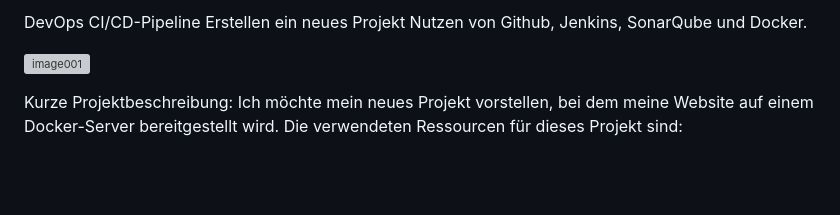
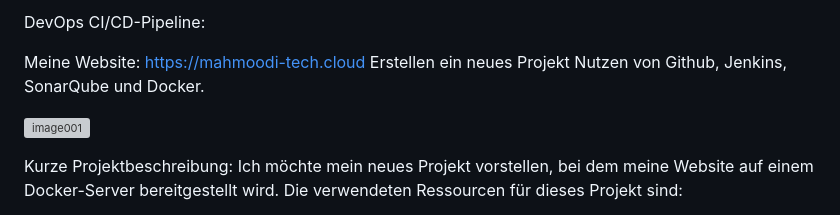
Before and after one commit to Mahmoodi1984/website-jenkins-docker, a Markdown page: README.md, the part around the change. GitHub-like rendering; blank space fills up the shorter version; grey boxes are pictures that could not be loaded.

```diff
--- a/README.md
+++ b/README.md
@@ -1,4 +1,6 @@
-DevOps CI/CD-Pipeline
+DevOps CI/CD-Pipeline:
+
+Meine Website: https://mahmoodi-tech.cloud
 Erstellen ein neues Projekt Nutzen von Github, Jenkins, SonarQube und Docker.
 
 ![image001](https://github.com/user-attachments/assets/46c40903-25a6-4454-8521-b3eac693ce1a)
```
